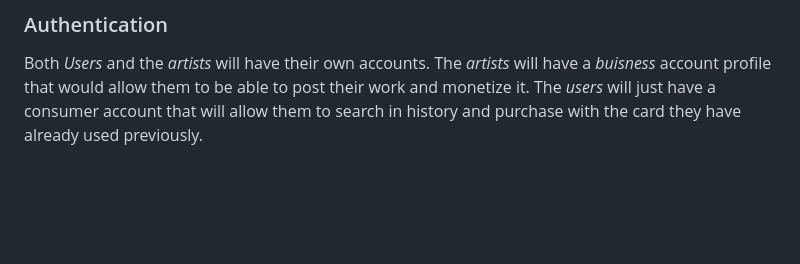
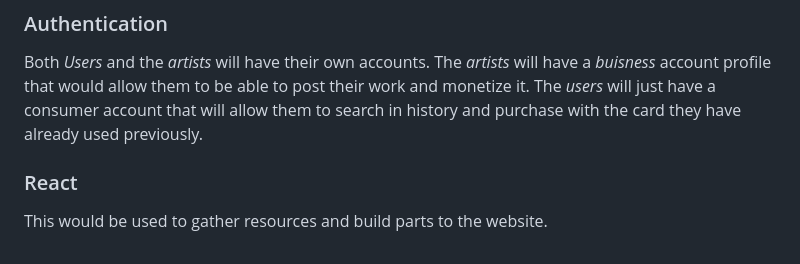
Before and after one commit to CollinSteffen/startup, a Markdown page: README.md, the part around the change. Drawn GitHub-style; blank space fills up the shorter version.

Commit message:
Update README.md added react tech desc

```diff
--- a/README.md
+++ b/README.md
@@ -41,3 +41,6 @@ All artist data, inlcuding **RAW** images. This would be upgraded if the app inc
 
 ### Authentication
 Both *Users* and the *artists* will have their own accounts. The *artists* will have a *buisness* account profile that would allow them to be able to post their work and monetize it. The *users* will just have a consumer account that will allow them to search in history and purchase with the card they have already used previously.
+
+### React
+This would be used to gather resources and build parts to the website.
```
